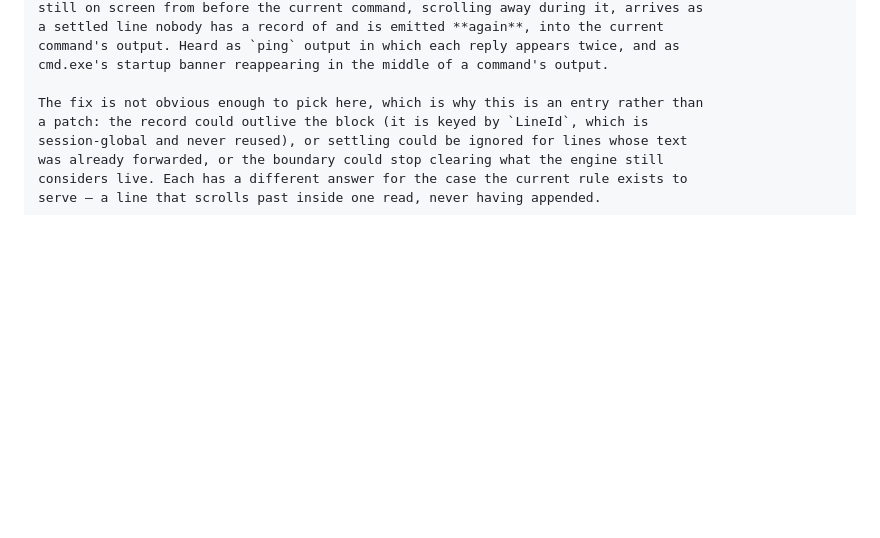
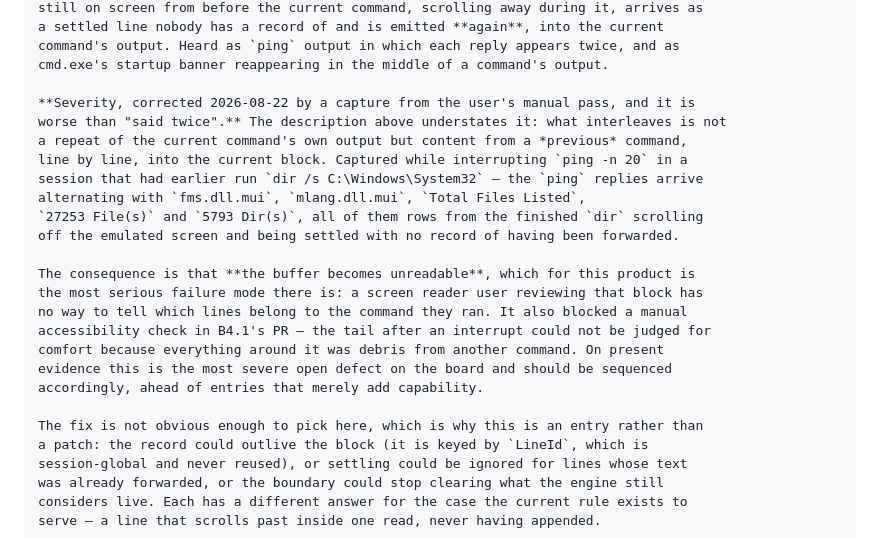
Before and after one commit to marlon-sousa/acter, a Markdown page: docs/ROADMAP.md, the part around the change. Rendered like a GitHub page; blank space fills up the shorter version.

Commit message:
Roadmap 22.2: the severity is worse than "said twice"
A capture from the user's manual pass on B4.1. Interrupting `ping -n 20` in a
session that had earlier run `dir /s C:\Windows\System32` produced ping replies
alternating line by line with `fms.dll.mui`, `mlang.dll.mui`, `Total Files
Listed`, `27253 File(s)` and `5793 Dir(s)` — rows of the finished `dir`
scrolling off the emulated screen and settling with no record of having been
forwarded.

So what interleaves is not a repeat of the current command's own output, as
this entry said, but content from a previous command. The buffer becomes
unreadable, and a screen reader user has no way to tell which lines belong to
the command they ran. It also blocked an accessibility check in B4.1's PR: the
tail after an interrupt could not be judged for comfort because everything
around it was debris.

On present evidence this is the most severe open defect on the board.

Co-Authored-By: Claude Opus 5 <noreply@anthropic.com>

```diff
--- a/docs/ROADMAP.md
+++ b/docs/ROADMAP.md
@@ -687,6 +687,23 @@ the answer to "what should we do now?".
     command's output. Heard as `ping` output in which each reply appears twice, and as
     cmd.exe's startup banner reappearing in the middle of a command's output.
 
+    **Severity, corrected 2026-08-22 by a capture from the user's manual pass, and it is
+    worse than "said twice".** The description above understates it: what interleaves is not
+    a repeat of the current command's own output but content from a *previous* command,
+    line by line, into the current block. Captured while interrupting `ping -n 20` in a
+    session that had earlier run `dir /s C:\Windows\System32` — the `ping` replies arrive
+    alternating with `fms.dll.mui`, `mlang.dll.mui`, `Total Files Listed`,
+    `27253 File(s)` and `5793 Dir(s)`, all of them rows from the finished `dir` scrolling
+    off the emulated screen and being settled with no record of having been forwarded.
+
+    The consequence is that **the buffer becomes unreadable**, which for this product is
+    the most serious failure mode there is: a screen reader user reviewing that block has
+    no way to tell which lines belong to the command they ran. It also blocked a manual
+    accessibility check in B4.1's PR — the tail after an interrupt could not be judged for
+    comfort because everything around it was debris from another command. On present
+    evidence this is the most severe open defect on the board and should be sequenced
+    accordingly, ahead of entries that merely add capability.
+
     The fix is not obvious enough to pick here, which is why this is an entry rather than
     a patch: the record could outlive the block (it is keyed by `LineId`, which is
     session-global and never reused), or settling could be ignored for lines whose text
```
